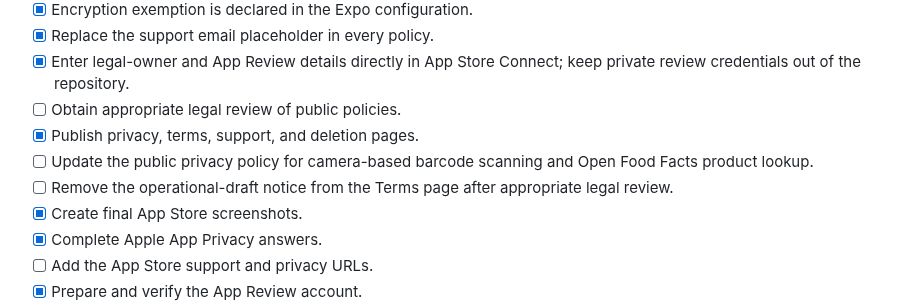
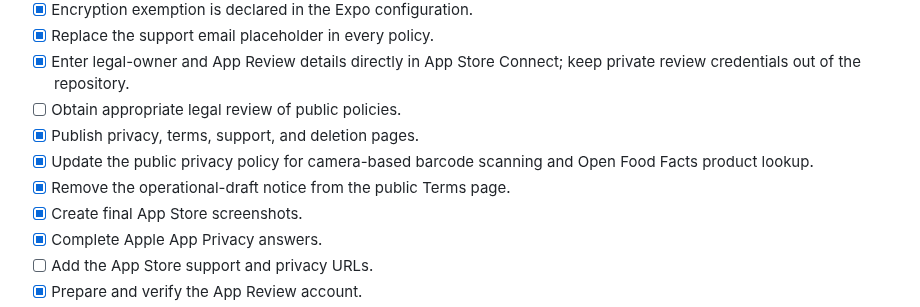
Before and after one commit to Fortomnia-LLC/Fortomnia, a Markdown page: docs/RELEASE_READINESS.md, the part around the change. Drawn GitHub-style.

Commit message:
Record published policy updates

```diff
--- a/docs/RELEASE_READINESS.md
+++ b/docs/RELEASE_READINESS.md
@@ -84,8 +84,8 @@ The remaining npm audit findings are inherited through Expo and Metro build tool
 - [x] Enter legal-owner and App Review details directly in App Store Connect; keep private review credentials out of the repository.
 - [ ] Obtain appropriate legal review of public policies.
 - [x] Publish privacy, terms, support, and deletion pages.
-- [ ] Update the public privacy policy for camera-based barcode scanning and Open Food Facts product lookup.
-- [ ] Remove the operational-draft notice from the Terms page after appropriate legal review.
+- [x] Update the public privacy policy for camera-based barcode scanning and Open Food Facts product lookup.
+- [x] Remove the operational-draft notice from the public Terms page.
 - [x] Create final App Store screenshots.
 - [x] Complete Apple App Privacy answers.
 - [ ] Add the App Store support and privacy URLs.
```
